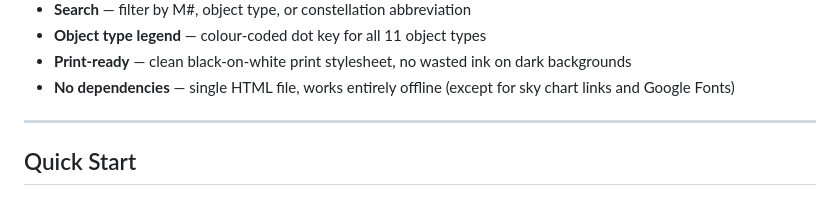
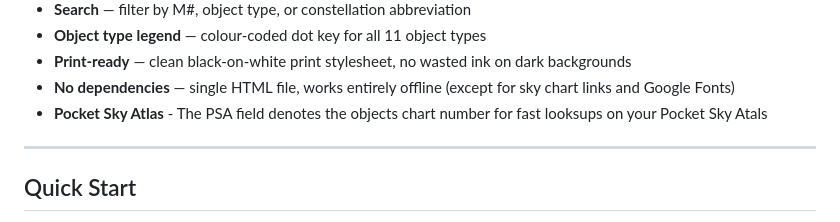
Before and after one commit to Git4me2day/messier-marathon, a Markdown page: README.md, the part around the change. GitHub-like rendering.

Commit message:
added PSA lookup reference instructions in the README.md file

```diff
--- a/README.md
+++ b/README.md
@@ -26,6 +26,7 @@ A beautifully designed, fully self-contained HTML observation log for the **Mess
 - **Object type legend** — colour-coded dot key for all 11 object types
 - **Print-ready** — clean black-on-white print stylesheet, no wasted ink on dark backgrounds
 - **No dependencies** — single HTML file, works entirely offline (except for sky chart links and Google Fonts)
+- **Pocket Sky Atlas** - The PSA field denotes the objects chart number for fast looksups on your Pocket Sky Atals
 
 ---
 
```
